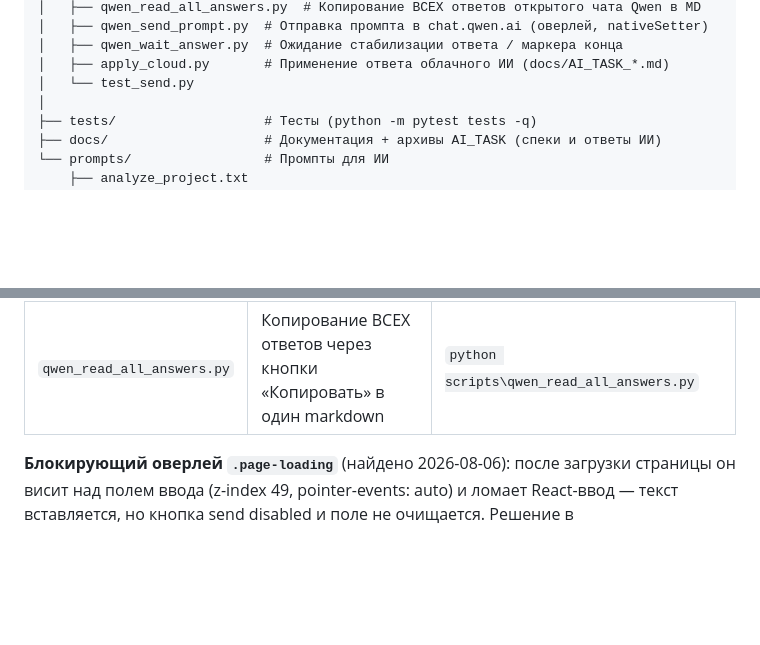
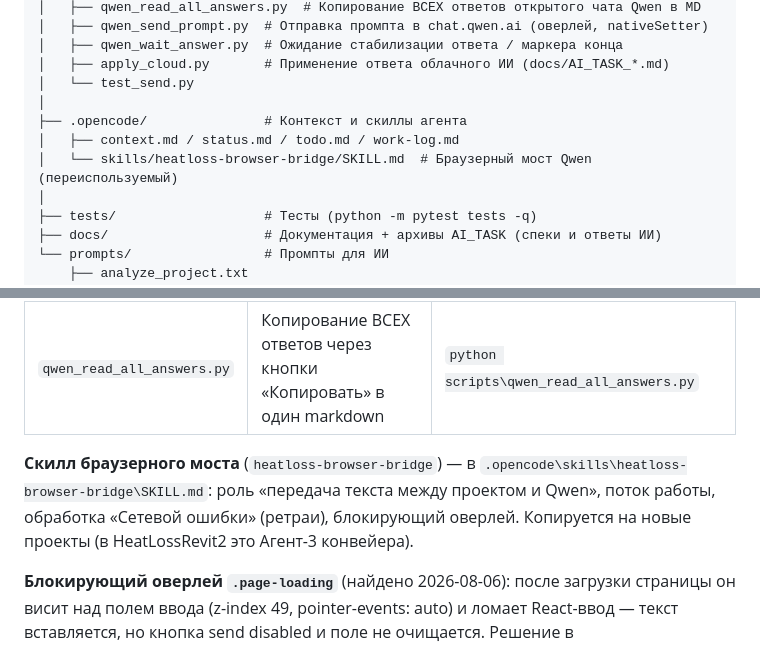
Before and after one commit to strahser/LocalAssitent, a Markdown page: README.md, 2 parts joined by grey strips. GitHub-like rendering; blank space fills up the shorter version.

Commit message:
feat: переиспользуемый скилл heatloss-browser-bridge в .opencode/skills, README

```diff
--- a/README.md
+++ b/README.md
@@ -72,6 +72,10 @@ LocalAssitent/
 │   ├── qwen_wait_answer.py  # Ожидание стабилизации ответа / маркера конца
 │   ├── apply_cloud.py       # Применение ответа облачного ИИ (docs/AI_TASK_*.md)
 │   └── test_send.py
+│
+├── .opencode/               # Контекст и скиллы агента
+│   ├── context.md / status.md / todo.md / work-log.md
+│   └── skills/heatloss-browser-bridge/SKILL.md  # Браузерный мост Qwen (переиспользуемый)
 │
 ├── tests/                   # Тесты (python -m pytest tests -q)
 ├── docs/                    # Документация + архивы AI_TASK (спеки и ответы ИИ)
@@ -429,6 +433,10 @@ markdown (`## Ответ N`). Утилитарный скрипт `qwen/client.p
 | `qwen_wait_answer.py` | Ожидание стабилизации ответа (2 замера), распознавание «Сетевая ошибка» (код 3 → ретрай), опционально маркер конца | `python scripts\qwen_wait_answer.py --timeout 600 --marker КОНЕЦ_ТЗ` |
 | `qwen_read_all_answers.py` | Копирование ВСЕХ ответов через кнопки «Копировать» в один markdown | `python scripts\qwen_read_all_answers.py` |
 
+**Скилл браузерного моста** (`heatloss-browser-bridge`) — в `.opencode\skills\heatloss-browser-bridge\SKILL.md`:
+роль «передача текста между проектом и Qwen», поток работы, обработка «Сетевой ошибки» (ретраи),
+блокирующий оверлей. Копируется на новые проекты (в HeatLossRevit2 это Агент-3 конвейера).
+
 **Блокирующий оверлей `.page-loading`** (найдено 2026-08-06): после загрузки страницы он
 висит над полем ввода (z-index 49, pointer-events: auto) и ломает React-ввод — текст вставляется,
 но кнопка send disabled и поле не очищается. Решение в `qwen_send_prompt.py`:
```
Also changed, not shown: 1 other file.
